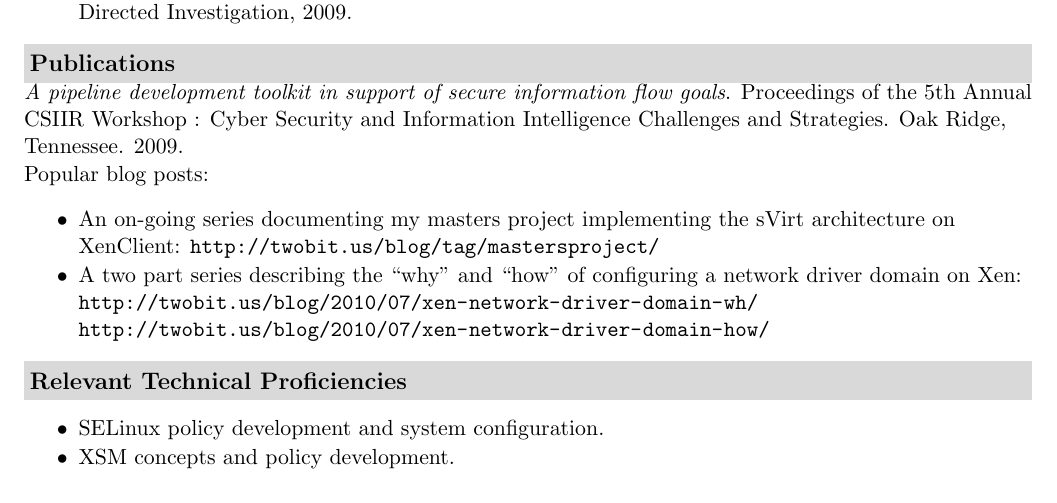
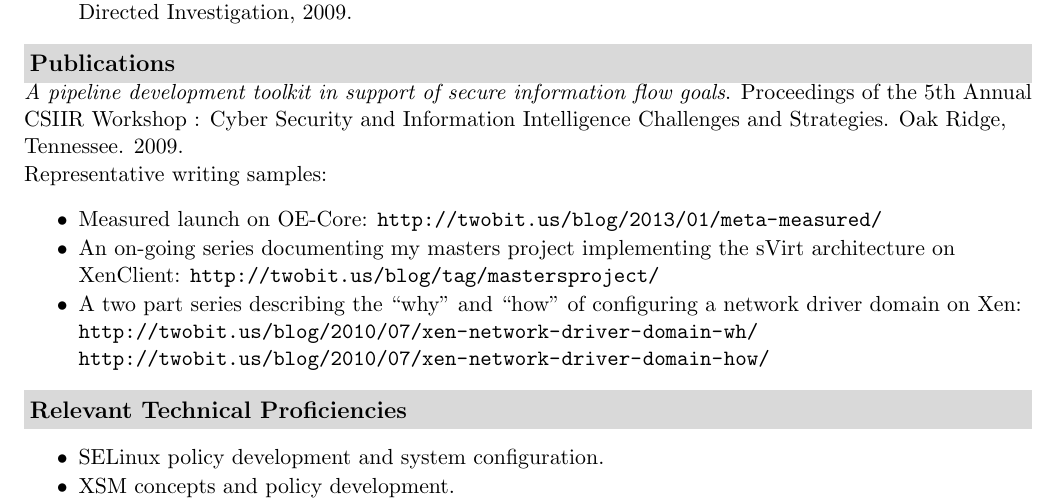
Before and after one commit to flihp/resume, a LaTeX CV (pbtricca-resume.tex): part of page 2 of 2, cut so that both start at the same text. Compiled offline with pdfLaTeX.

Commit message:
Rename section for representative writing samples and add meta-measured blog post.

```diff
--- a/pbtricca-resume.tex
+++ b/pbtricca-resume.tex
@@ -101,11 +101,14 @@ Dedicated to technical excellence in software design, implementation and documen
     Proceedings of the 5th Annual CSIIR Workshop : Cyber Security and Information Intelligence Challenges and Strategies.
     Oak Ridge, Tennessee.
     2009.\\
-    Popular blog posts:
+    Representative writing samples:
     \begin {itemize}
       \setlength {\itemsep}{1pt}
       \setlength {\parskip}{0pt}
       \setlength {\parsep}{0pt}
+    \item
+      Measured launch on OE-Core:
+      \url {http://twobit.us/blog/2013/01/meta-measured/}
     \item
       An on-going series documenting my masters project implementing the sVirt architecture on XenClient:
       \url{http://twobit.us/blog/tag/mastersproject/}
```
